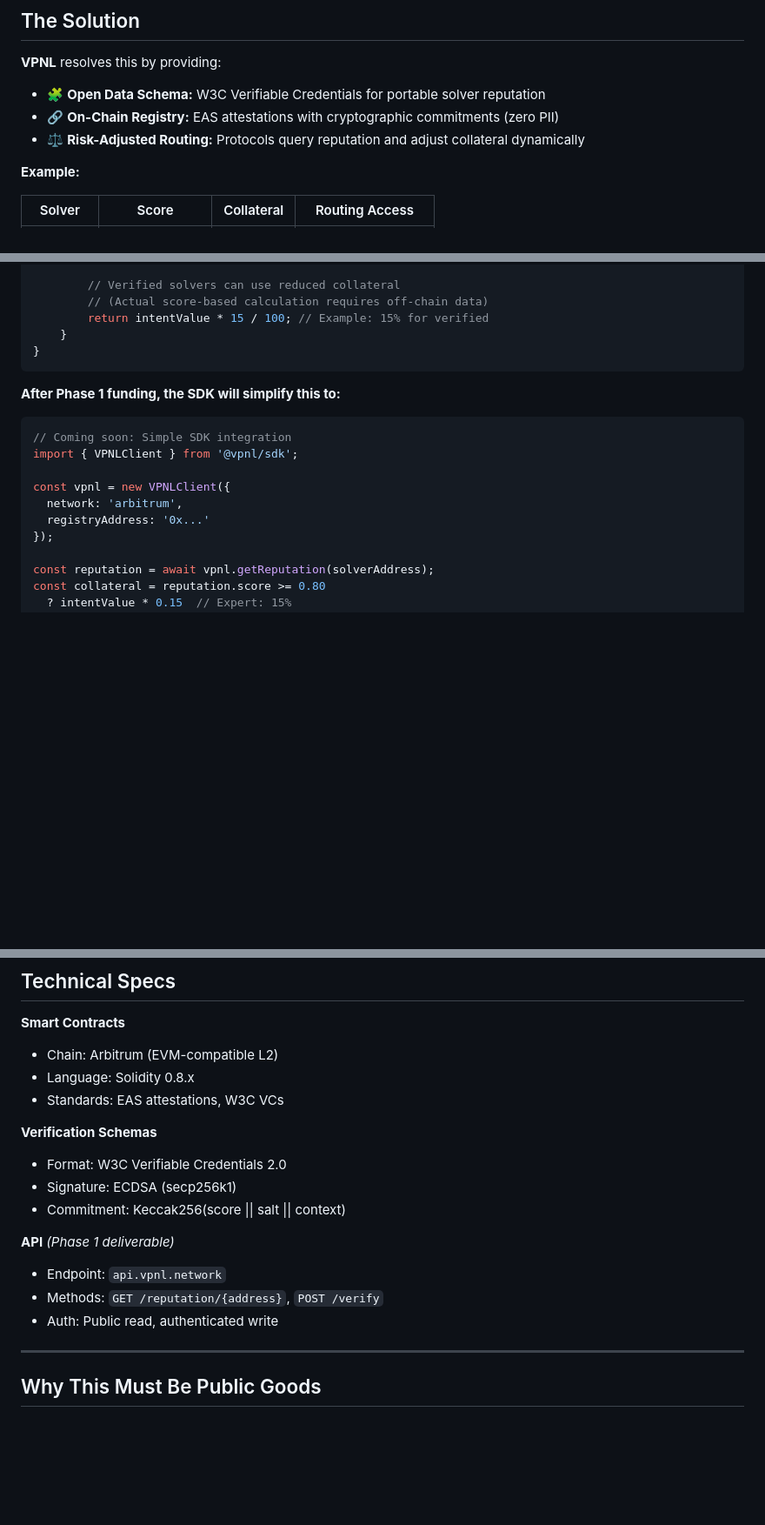
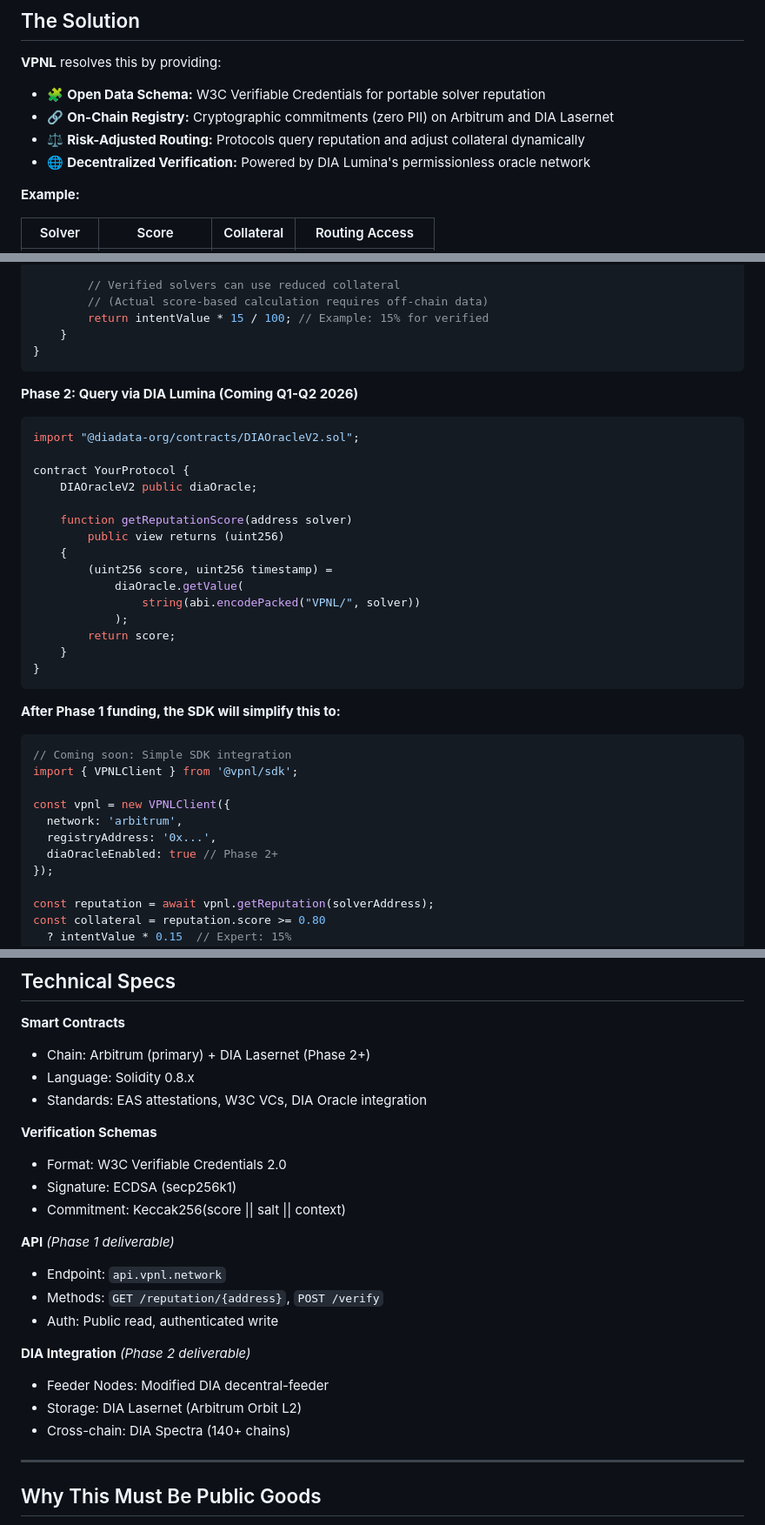
Before and after one commit to vpnlnetwork/vpnl, a Markdown page: README.md, 3 parts joined by grey strips. Shown: that part at 87% size. Drawn GitHub-style; blank space fills up the shorter version.

````diff
--- a/README.md
+++ b/README.md
@@ -30,8 +33,9 @@ The Open Intents Framework (OIF) faces an impossible trilemma without reputation
 **VPNL** resolves this by providing:
 
 - 🧩 **Open Data Schema:** W3C Verifiable Credentials for portable solver reputation
-- 🔗 **On-Chain Registry:** EAS attestations with cryptographic commitments (zero PII)
+- 🔗 **On-Chain Registry:** Cryptographic commitments (zero PII) on Arbitrum and DIA Lasernet
 - ⚖️ **Risk-Adjusted Routing:** Protocols query reputation and adjust collateral dynamically
+- 🌐 **Decentralized Verification:** Powered by DIA Lumina's permissionless oracle network
 
 **Example:**
 
@@ -208,6 +303,26 @@ contract YourProtocol {
 }
 ```
 
+**Phase 2: Query via DIA Lumina (Coming Q1-Q2 2026)**
+
+```solidity
+import "@diadata-org/contracts/DIAOracleV2.sol";
+
+contract YourProtocol {
+    DIAOracleV2 public diaOracle;
+
+    function getReputationScore(address solver)
+        public view returns (uint256)
+    {
+        (uint256 score, uint256 timestamp) =
+            diaOracle.getValue(
+                string(abi.encodePacked("VPNL/", solver))
+            );
+        return score;
+    }
+}
+```
+
 **After Phase 1 funding, the SDK will simplify this to:**
 
 ```typescript
@@ -216,7 +331,8 @@ import { VPNLClient } from '@vpnl/sdk';
 
 const vpnl = new VPNLClient({
   network: 'arbitrum',
-  registryAddress: '0x...'
+  registryAddress: '0x...',
+  diaOracleEnabled: true // Phase 2+
 });
 
 const reputation = await vpnl.getReputation(solverAddress);
@@ -268,9 +386,9 @@ See [CONTRIBUTING.md](CONTRIBUTING.md) for detailed contribution guidelines.
 
 **Smart Contracts**
 
-* Chain: Arbitrum (EVM-compatible L2)
+* Chain: Arbitrum (primary) + DIA Lasernet (Phase 2+)
 * Language: Solidity 0.8.x
-* Standards: EAS attestations, W3C VCs
+* Standards: EAS attestations, W3C VCs, DIA Oracle integration
 
 **Verification Schemas**
 
@@ -282,6 +400,11 @@ See [CONTRIBUTING.md](CONTRIBUTING.md) for detailed contribution guidelines.
 * Endpoint: `api.vpnl.network`
 * Methods: `GET /reputation/{address}`, `POST /verify`
 * Auth: Public read, authenticated write
+
+**DIA Integration** *(Phase 2 deliverable)*
+* Feeder Nodes: Modified DIA decentral-feeder
+* Storage: DIA Lasernet (Arbitrum Orbit L2)
+* Cross-chain: DIA Spectra (140+ chains)
 
 ---
 
````
Also changed, not shown: other parts of README.md (+125 -23 lines).
